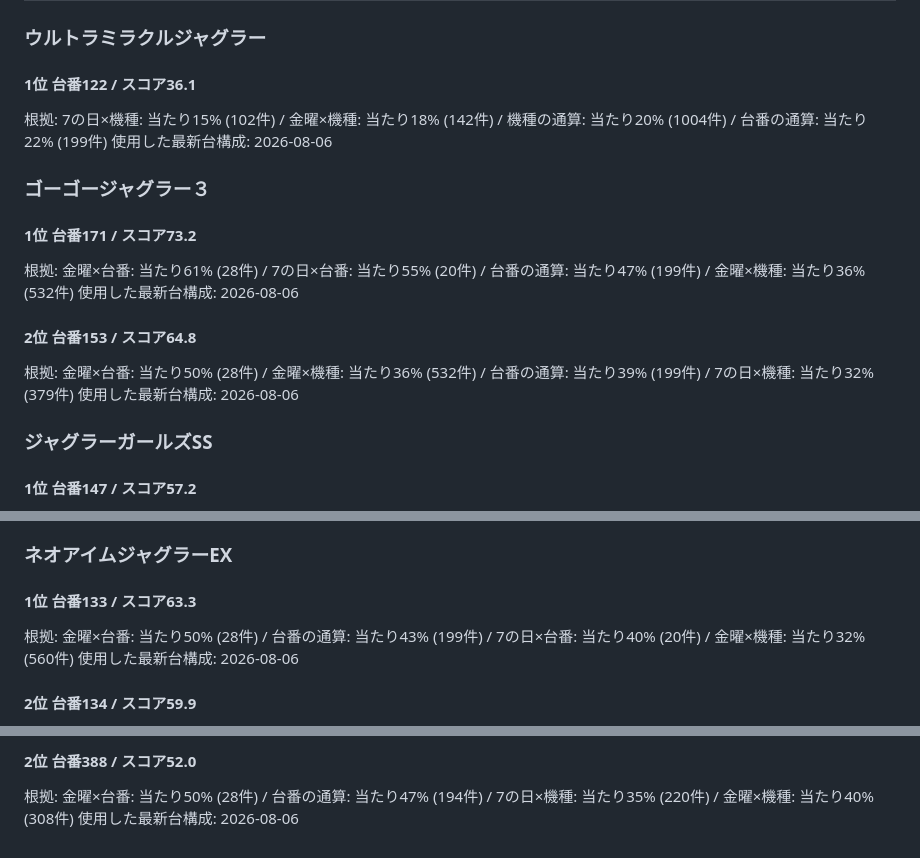
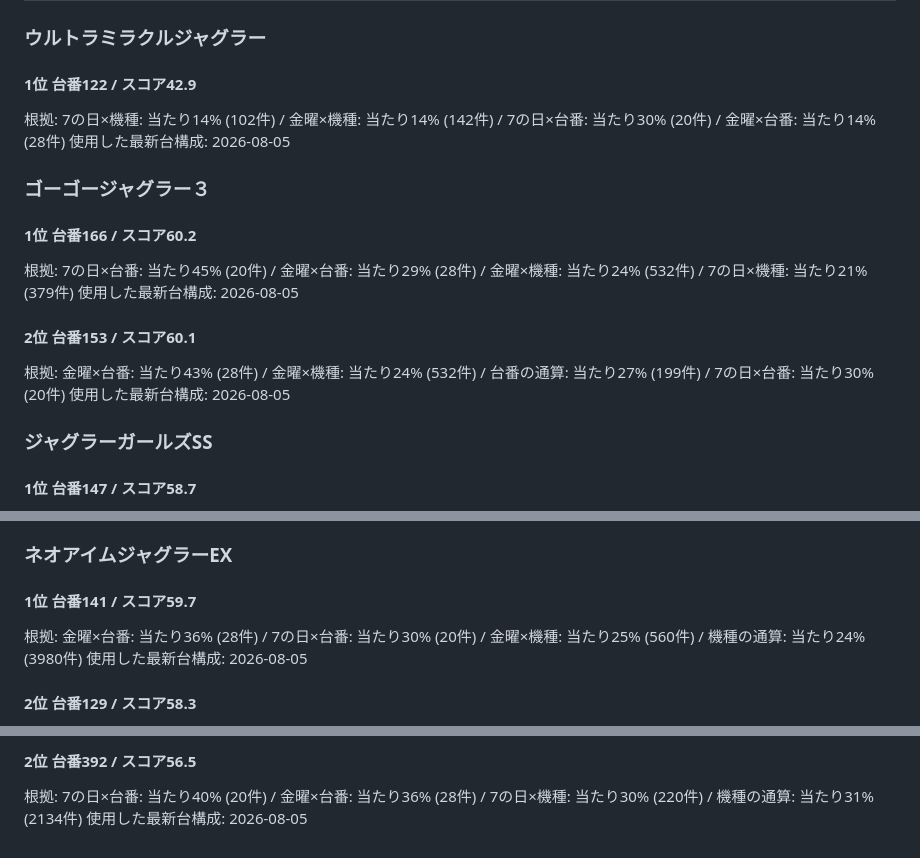
Before and after one commit to slotool/budougari, a Markdown page: reports/juggler_picks.md, 3 parts joined by grey strips. Rendered like a GitHub page.

```diff
--- a/reports/juggler_picks.md
+++ b/reports/juggler_picks.md
@@ -15,24 +15,24 @@
 
 ### ウルトラミラクルジャグラー
 
-#### 1位 台番122 / スコア36.1
+#### 1位 台番122 / スコア42.9
 
-根拠: 7の日×機種: 当たり15% (102件) / 金曜×機種: 当たり18% (142件) / 機種の通算: 当たり20% (1004件) / 台番の通算: 当たり22% (199件)
-使用した最新台構成: 2026-08-06
+根拠: 7の日×機種: 当たり14% (102件) / 金曜×機種: 当たり14% (142件) / 7の日×台番: 当たり30% (20件) / 金曜×台番: 当たり14% (28件)
+使用した最新台構成: 2026-08-05
 
 ### ゴーゴージャグラー３
 
-#### 1位 台番171 / スコア73.2
+#### 1位 台番166 / スコア60.2
 
-根拠: 金曜×台番: 当たり61% (28件) / 7の日×台番: 当たり55% (20件) / 台番の通算: 当たり47% (199件) / 金曜×機種: 当たり36% (532件)
-使用した最新台構成: 2026-08-06
+根拠: 7の日×台番: 当たり45% (20件) / 金曜×台番: 当たり29% (28件) / 金曜×機種: 当たり24% (532件) / 7の日×機種: 当たり21% (379件)
+使用した最新台構成: 2026-08-05
 
-#### 2位 台番153 / スコア64.8
+#### 2位 台番153 / スコア60.1
 
-根拠: 金曜×台番: 当たり50% (28件) / 金曜×機種: 当たり36% (532件) / 台番の通算: 当たり39% (199件) / 7の日×機種: 当たり32% (379件)
-使用した最新台構成: 2026-08-06
+根拠: 金曜×台番: 当たり43% (28件) / 金曜×機種: 当たり24% (532件) / 台番の通算: 当たり27% (199件) / 7の日×台番: 当たり30% (20件)
+使用した最新台構成: 2026-08-05
 
 ### ジャグラーガールズSS
 
-#### 1位 台番147 / スコア57.2
+#### 1位 台番147 / スコア58.7
 
@@ -41,10 +41,10 @@
 
 ### ネオアイムジャグラーEX
 
-#### 1位 台番133 / スコア63.3
+#### 1位 台番141 / スコア59.7
 
-根拠: 金曜×台番: 当たり50% (28件) / 台番の通算: 当たり43% (199件) / 7の日×台番: 当たり40% (20件) / 金曜×機種: 当たり32% (560件)
-使用した最新台構成: 2026-08-06
+根拠: 金曜×台番: 当たり36% (28件) / 7の日×台番: 当たり30% (20件) / 金曜×機種: 当たり25% (560件) / 機種の通算: 当たり24% (3980件)
+使用した最新台構成: 2026-08-05
 
-#### 2位 台番134 / スコア59.9
+#### 2位 台番129 / スコア58.3
 
@@ -148,5 +148,5 @@
 
-#### 2位 台番388 / スコア52.0
+#### 2位 台番392 / スコア56.5
 
-根拠: 金曜×台番: 当たり50% (28件) / 台番の通算: 当たり47% (194件) / 7の日×機種: 当たり35% (220件) / 金曜×機種: 当たり40% (308件)
-使用した最新台構成: 2026-08-06
+根拠: 7の日×台番: 当たり40% (20件) / 金曜×台番: 当たり36% (28件) / 7の日×機種: 当たり30% (220件) / 機種の通算: 当たり31% (2134件)
+使用した最新台構成: 2026-08-05
```
Also changed, not shown: other parts of reports/juggler_picks.md (+50 -50 lines).
